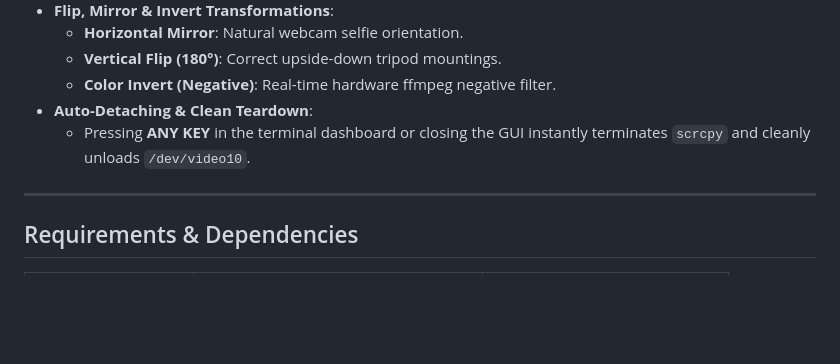
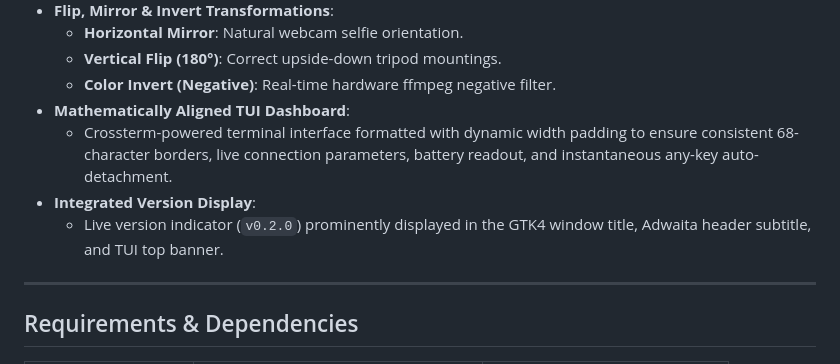
Before and after one commit to rodvieirasilva/phonecam, a Markdown page: README.md, the part around one of its changes. Drawn GitHub-style; blank space fills up the shorter version.

```diff
--- a/README.md
+++ b/README.md
@@ -72,8 +87,10 @@ graph LR
   - **Horizontal Mirror**: Natural webcam selfie orientation.
   - **Vertical Flip (180°)**: Correct upside-down tripod mountings.
   - **Color Invert (Negative)**: Real-time hardware ffmpeg negative filter.
-- **Auto-Detaching & Clean Teardown**:
-  - Pressing **ANY KEY** in the terminal dashboard or closing the GUI instantly terminates `scrcpy` and cleanly unloads `/dev/video10`.
+- **Mathematically Aligned TUI Dashboard**:
+  - Crossterm-powered terminal interface formatted with dynamic width padding to ensure consistent 68-character borders, live connection parameters, battery readout, and instantaneous any-key auto-detachment.
+- **Integrated Version Display**:
+  - Live version indicator (`v0.2.0`) prominently displayed in the GTK4 window title, Adwaita header subtitle, and TUI top banner.
 
 ---
 
```
Also changed, not shown: other parts of README.md (+63 -13 lines), AGENTS.md (+32 -13 lines), docs/release-process.md (+66 -22 lines), assets/screenshot-gui.png, assets/screenshot-tui.png, 15 other files.
